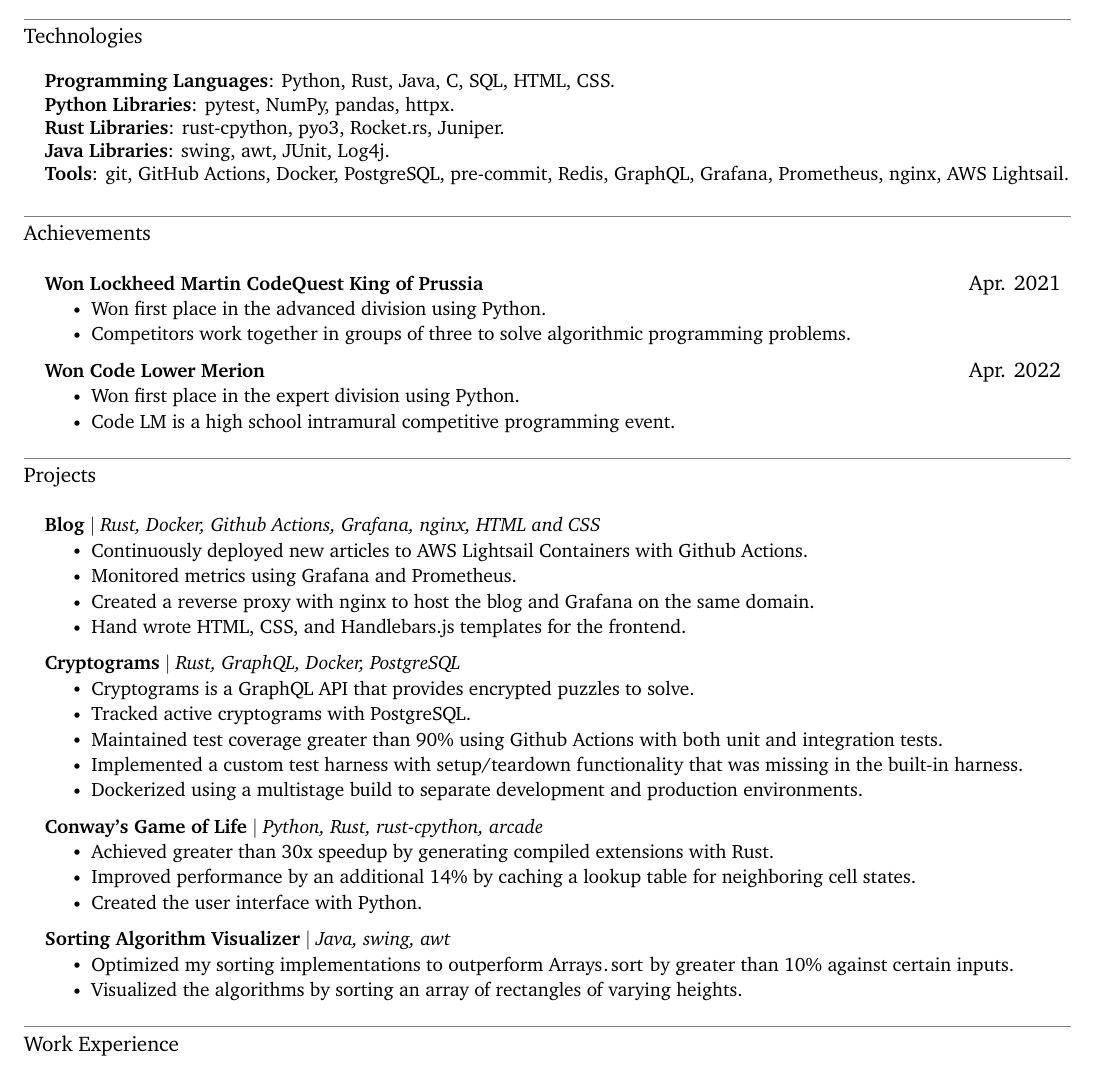
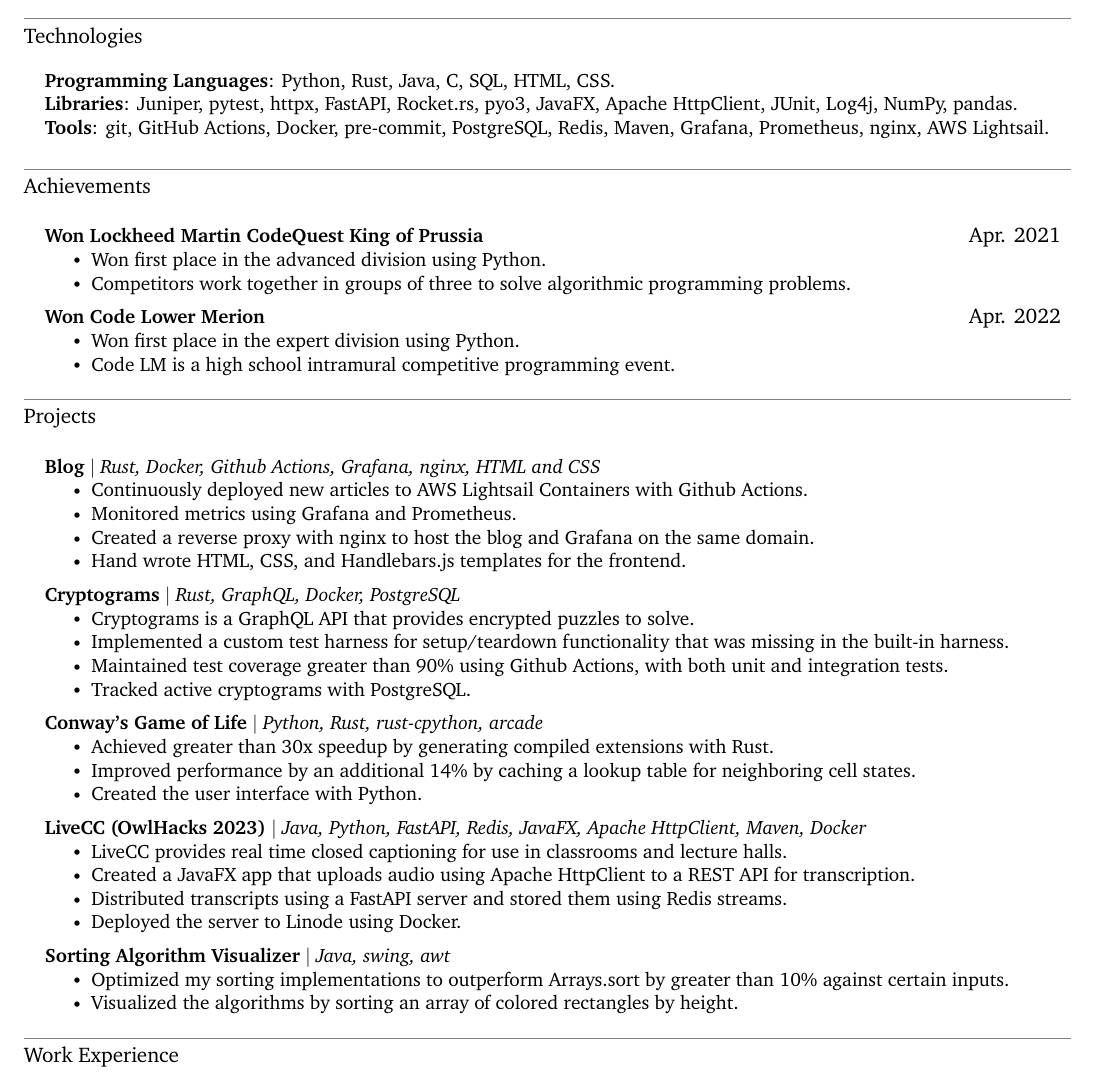
Before and after one commit to jonathan-d-zhang/resume, a LaTeX document (main.tex): part of the page, cut so that both start at the same text. Compiled offline with XeLaTeX.

Commit message:
Add owlhacks
Also put skills, languages, and technologies on separate lines for
better git blaming

```diff
--- a/main.tex
+++ b/main.tex
@@ -13,7 +13,6 @@
 \usepackage[margin = 0.5in]{geometry}
 \usepackage{fancyhdr}
 \usepackage[english]{babel}
-\usepackage{listings}
 \usepackage{tabularx}
 \usepackage{wrapfig}
 
@@ -159,11 +158,42 @@
 \section{Technologies}
  \begin{itemize}[leftmargin=0.15in, label={}]
     \small{\item{
-    \textbf{Programming Languages}{: Python, Rust, Java, C, SQL, HTML, CSS.} \\
-    \textbf{Python Libraries}{: pytest, NumPy, pandas, httpx.} \\
-    \textbf{Rust Libraries}{: rust-cpython, pyo3, Rocket.rs, Juniper.} \\
-    \textbf{Java Libraries}{: swing, awt, JUnit, Log4j.} \\
-    \textbf{Tools}{: git, GitHub Actions, Docker, PostgreSQL, pre-commit, Redis, GraphQL, Grafana, Prometheus, nginx, AWS Lightsail.}
+    \textbf{Programming Languages}{:
+        Python,
+        Rust,
+        Java,
+        C,
+        SQL,
+        HTML,
+        CSS.
+    } \\
+    \textbf{Libraries}{:
+        Juniper,
+        pytest,
+        httpx,
+        FastAPI,
+        Rocket.rs,
+        pyo3,
+        JavaFX,
+        Apache HttpClient,
+        JUnit,
+        Log4j,
+        NumPy,
+        pandas.
+    } \\
+    \textbf{Tools}{:
+        git,
+        GitHub Actions,
+        Docker,
+        pre-commit,
+        PostgreSQL,
+        Redis,
+        Maven,
+        Grafana,
+        Prometheus,
+        nginx,
+        AWS Lightsail.
+    }
     %  \textbf{Skills}{: TDD}
     }}
  \end{itemize}
@@ -201,10 +232,9 @@
         {\textbf{Cryptograms} $|$ \textit{Rust, GraphQL, Docker, PostgreSQL}}{}
         \resumeItemListStart
             \resumeItem{Cryptograms is a GraphQL API that provides encrypted puzzles to solve.}
+            \resumeItem{Implemented a custom test harness for setup/teardown functionality that was missing in the built-in harness.}
+            \resumeItem{Maintained test coverage greater than 90\% using Github Actions, with both unit and integration tests.}
             \resumeItem{Tracked active cryptograms with PostgreSQL.}
-            \resumeItem{Maintained test coverage greater than 90\% using Github Actions with both unit and integration tests.}
-            \resumeItem{Implemented a custom test harness with setup/teardown functionality that was missing in the built-in harness.}
-            \resumeItem{Dockerized using a multistage build to separate development and production environments.}
         \resumeItemListEnd
 
         \resumeProjectHeading
@@ -216,19 +246,20 @@
         \resumeItemListEnd
 
         \resumeProjectHeading
+        {\textbf{LiveCC (OwlHacks 2023)} $|$ \textit{Java, Python, FastAPI, Redis, JavaFX, Apache HttpClient, Maven, Docker}}{}
+        \resumeItemListStart
+            \resumeItem{LiveCC provides real time closed captioning for use in classrooms and lecture halls.}
+            \resumeItem{Created a JavaFX app that uploads audio using Apache HttpClient to a REST API for transcription.}
+            \resumeItem{Distributed transcripts using a FastAPI server and stored them using Redis streams.}
+            \resumeItem{Deployed the server to Linode using Docker.}
+        \resumeItemListEnd
+
+        \resumeProjectHeading
         {\textbf{Sorting Algorithm Visualizer} $|$ \textit{Java, swing, awt}}{}
         \resumeItemListStart
-        \resumeItem{Optimized my sorting implementations to outperform \lstinline|Arrays.sort| by greater than 10\% against certain inputs.}
-             \resumeItem{Visualized the algorithms by sorting an array of rectangles of varying heights.}
+            \resumeItem{Optimized my sorting implementations to outperform Arrays.sort by greater than 10\% against certain inputs.}
+            \resumeItem{Visualized the algorithms by sorting an array of colored rectangles by height.}
         \resumeItemListEnd
-\iffalse
-        \resumeProjectHeading
-        {\textbf{Project Name (OwlHacks 2023)} $|$ \textit{Java, Python, FastAPI, Redis, javafx, Docker}}{}
-        \resumeItemListStart
-            \resumeItem{e}
-        \resumeItemListEnd
-\fi
-
     \resumeSubheadingListEnd
 
 \section{Work Experience}
```
Also changed, not shown: main.tex (1 more changed lines).
